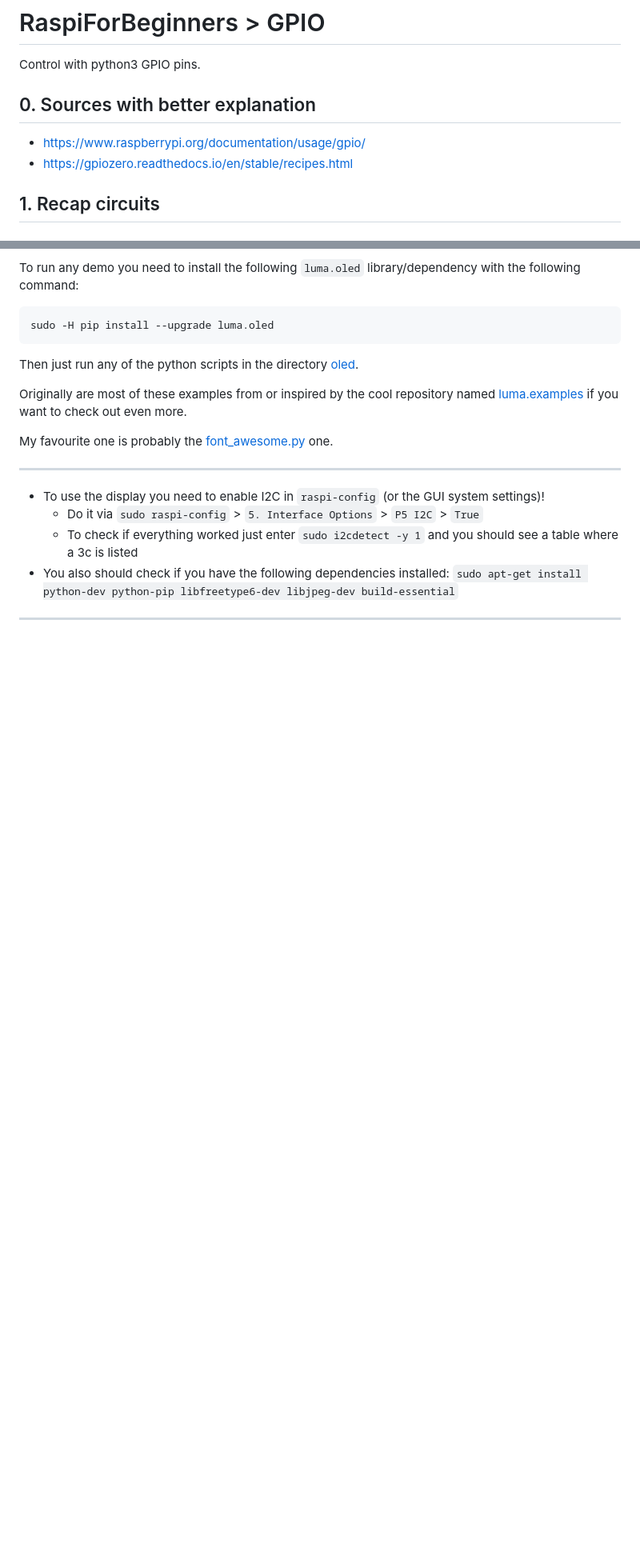
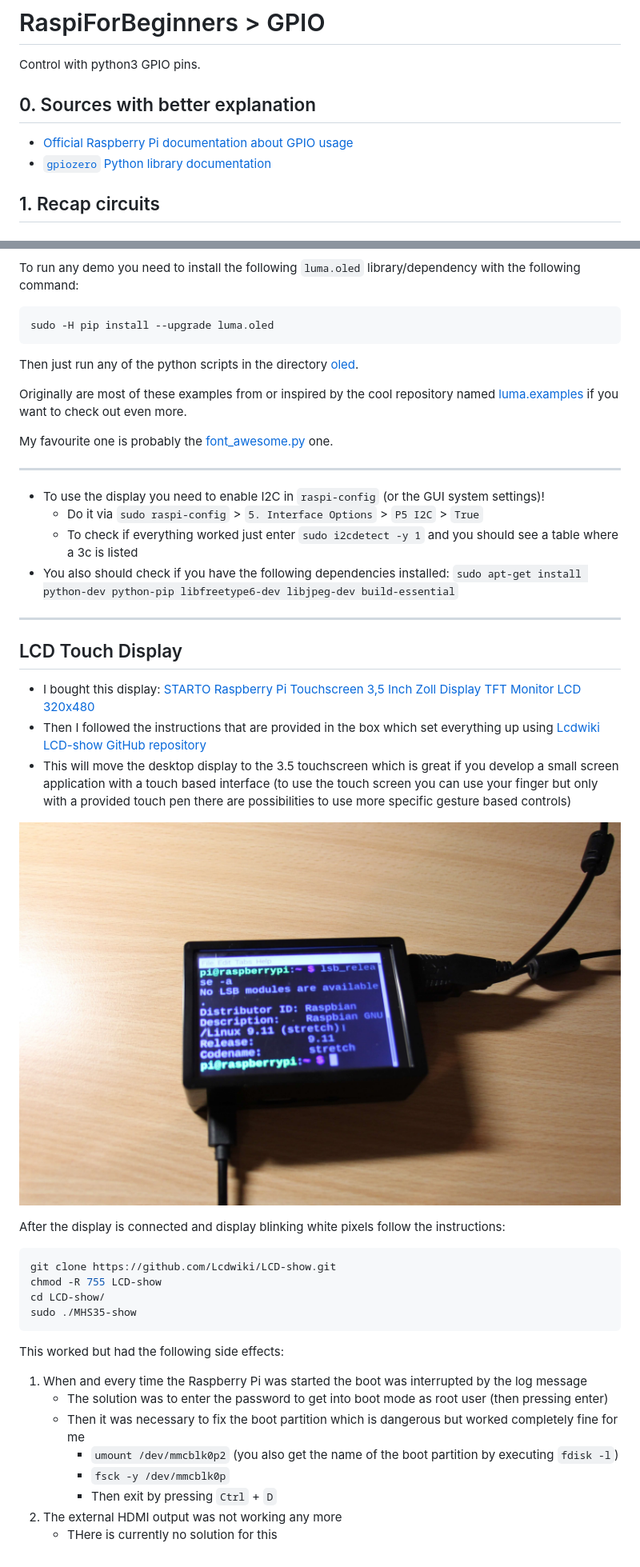
Before and after one commit to AnonymerNiklasistanonym/RaspiForBeginners, a Markdown page: GPIO.md, 2 parts joined by grey strips. Shown: that part at 80% size. GitHub-like rendering; pictures changed too: pictures/gpio/raspberry_pi_lcd_touch_starto.JPG (added); blank space fills up the shorter version.

Commit message:
Fix md warnings and add lcd touchscreen section

````diff
--- a/GPIO.md
+++ b/GPIO.md
@@ -2,11 +2,10 @@
 
 Control with python3 GPIO pins.
 
-
 ## 0. Sources with better explanation
 
-- https://www.raspberrypi.org/documentation/usage/gpio/
-- https://gpiozero.readthedocs.io/en/stable/recipes.html
+- [Official Raspberry Pi documentation about GPIO usage](https://www.raspberrypi.org/documentation/usage/gpio/)
+- [`gpiozero` Python library documentation](https://gpiozero.readthedocs.io/en/stable/recipes.html)
 
 ## 1. Recap circuits
 
@@ -180,3 +179,31 @@ My favourite one is probably the [font_awesome.py](scripts/gpio/oled/font_awesom
    `sudo apt-get install python-dev python-pip libfreetype6-dev libjpeg-dev build-essential`
 
 ---
+
+## LCD Touch Display
+
+- I bought this display: [STARTO Raspberry Pi Touchscreen 3,5 Inch Zoll Display TFT Monitor LCD 320x480](https://www.amazon.de/gp/product/B07S8CKW58/ref=ox_sc_act_title_1?smid=A1QYNW8GSP8HVC&psc=1)
+- Then I followed the instructions that are provided in the box which set everything up using [Lcdwiki LCD-show GitHub repository](https://github.com/Lcdwiki/LCD-show)
+- This will move the desktop display to the 3.5 touchscreen which is great if you develop a small screen application with a touch based interface (to use the touch screen you can use your finger but only with a provided touch pen there are possibilities to use more specific gesture based controls)
+
+![raspberry_pi_lcd_touch_starto](pictures/gpio/raspberry_pi_lcd_touch_starto.JPG)
+
+After the display is connected and display blinking white pixels follow the instructions:
+
+```sh
+git clone https://github.com/Lcdwiki/LCD-show.git
+chmod -R 755 LCD-show
+cd LCD-show/
+sudo ./MHS35-show
+```
+
+This worked but had the following side effects:
+
+1. When and every time the Raspberry Pi was started the boot was interrupted by the log message
+   - The solution was to enter the password to get into boot mode as root user (then pressing enter)
+   - Then it was necessary to fix the boot partition which is dangerous but worked completely fine for me
+     - `umount /dev/mmcblk0p2` (you also get the name of the boot partition by executing `fdisk -l`)
+     - `fsck -y /dev/mmcblk0p`
+     - Then exit by pressing `Ctrl` + `D`
+2. The external HDMI output was not working any more
+   - THere is currently no solution for this
````
Also changed, not shown: other parts of GPIO.md (+2 -2 lines), 1 other file.
